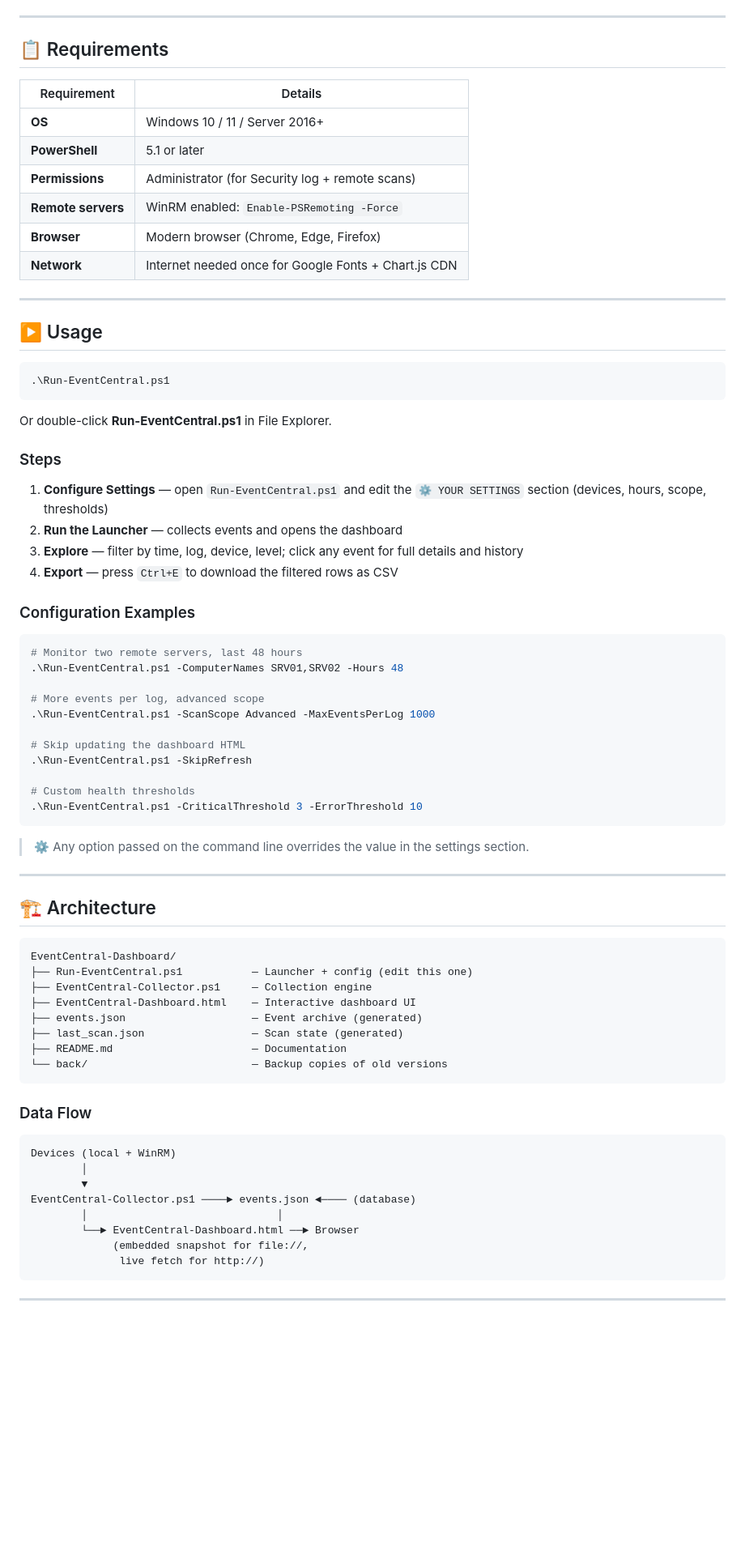
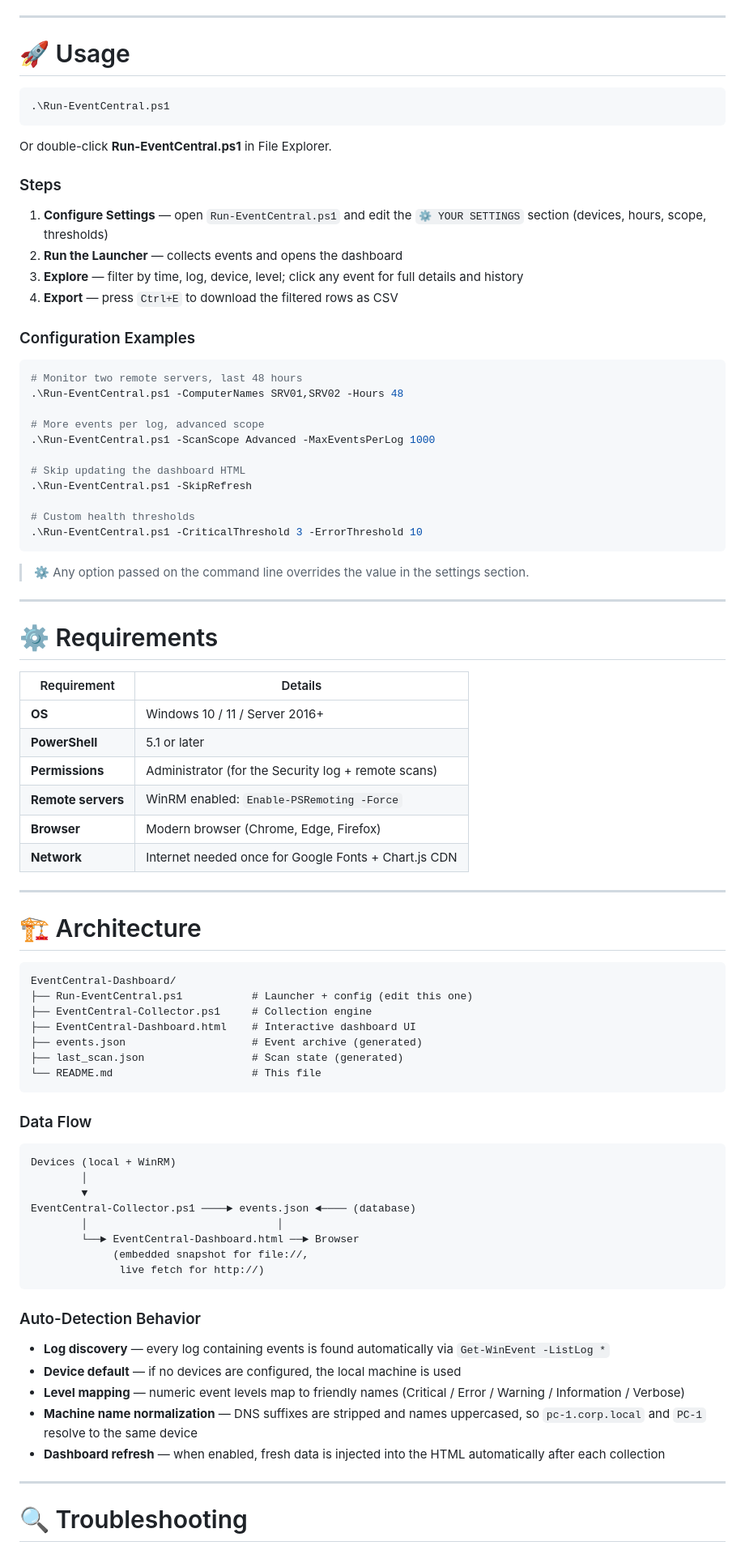
Before and after one commit to mabdulkadr/EventCentral, a Markdown page: README.md, the part around one of its changes. Shown at 81% size. GitHub-like rendering; blank space fills up the shorter version.

````diff
--- a/README.md
+++ b/README.md
@@ -55,45 +68,22 @@ A **multi-device Windows Event Log monitoring dashboard** that collects events f
 
 ---
 
-
-## 📋 Requirements
-
-
-| Requirement | Details |
-|-------------|---------|
-| **OS** | Windows 10 / 11 / Server 2016+ |
-| **PowerShell** | 5.1 or later |
-| **Permissions** | Administrator (for Security log + remote scans) |
-| **Remote servers** | WinRM enabled: `Enable-PSRemoting -Force` |
-| **Browser** | Modern browser (Chrome, Edge, Firefox) |
-| **Network** | Internet needed once for Google Fonts + Chart.js CDN |
-
-
----
-
-
-## ▶️ Usage
-
+# 🚀 Usage
 
 ```powershell
 .\Run-EventCentral.ps1
 ```
 
-
 Or double-click **Run-EventCentral.ps1** in File Explorer.
 
-
 ### Steps
-
 
 1. **Configure Settings** — open `Run-EventCentral.ps1` and edit the `⚙️ YOUR SETTINGS` section (devices, hours, scope, thresholds)
 2. **Run the Launcher** — collects events and opens the dashboard
 3. **Explore** — filter by time, log, device, level; click any event for full details and history
 4. **Export** — press `Ctrl+E` to download the filtered rows as CSV
 
-
 ### Configuration Examples
-
 
 ```powershell
 # Monitor two remote servers, last 48 hours
@@ -111,29 +101,36 @@ Or double-click **Run-EventCentral.ps1** in File Explorer.
 
 > ⚙️ Any option passed on the command line overrides the value in the settings section.
 
+---
+
+# ⚙️ Requirements
+
+| Requirement | Details |
+|-------------|---------|
+| **OS** | Windows 10 / 11 / Server 2016+ |
+| **PowerShell** | 5.1 or later |
+| **Permissions** | Administrator (for the Security log + remote scans) |
+| **Remote servers** | WinRM enabled: `Enable-PSRemoting -Force` |
+| **Browser** | Modern browser (Chrome, Edge, Firefox) |
+| **Network** | Internet needed once for Google Fonts + Chart.js CDN |
 
 ---
 
+# 🏗️ Architecture
 
-## 🏗️ Architecture
-
-
+```text
+EventCentral-Dashboard/
+├── Run-EventCentral.ps1           # Launcher + config (edit this one)
+├── EventCentral-Collector.ps1     # Collection engine
+├── EventCentral-Dashboard.html    # Interactive dashboard UI
+├── events.json                    # Event archive (generated)
+├── last_scan.json                 # Scan state (generated)
+└── README.md                      # This file
 ```
-EventCentral-Dashboard/
-├── Run-EventCentral.ps1           — Launcher + config (edit this one)
-├── EventCentral-Collector.ps1     — Collection engine
-├── EventCentral-Dashboard.html    — Interactive dashboard UI
-├── events.json                    — Event archive (generated)
-├── last_scan.json                 — Scan state (generated)
-├── README.md                      — Documentation
-└── back/                          — Backup copies of old versions
-```
-
 
 ### Data Flow
 
-
-```
+```text
 Devices (local + WinRM)
         │
         ▼
@@ -144,7 +141,15 @@ EventCentral-Collector.ps1 ────► events.json ◄──── (database
               live fetch for http://)
 ```
 
+### Auto-Detection Behavior
+
+* **Log discovery** — every log containing events is found automatically via `Get-WinEvent -ListLog *`
+* **Device default** — if no devices are configured, the local machine is used
+* **Level mapping** — numeric event levels map to friendly names (Critical / Error / Warning / Information / Verbose)
+* **Machine name normalization** — DNS suffixes are stripped and names uppercased, so `pc-1.corp.local` and `PC-1` resolve to the same device
+* **Dashboard refresh** — when enabled, fresh data is injected into the HTML automatically after each collection
 
 ---
 
+# 🔍 Troubleshooting
 
````
Also changed, not shown: other parts of README.md (+83 -78 lines), Screenshot.png (added).
